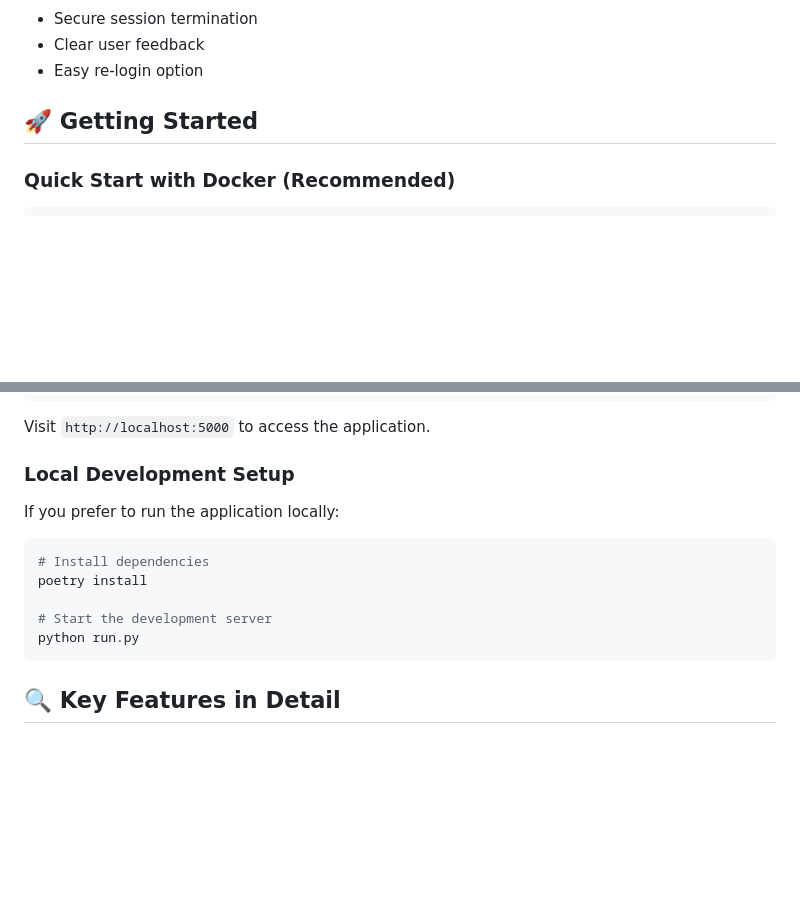
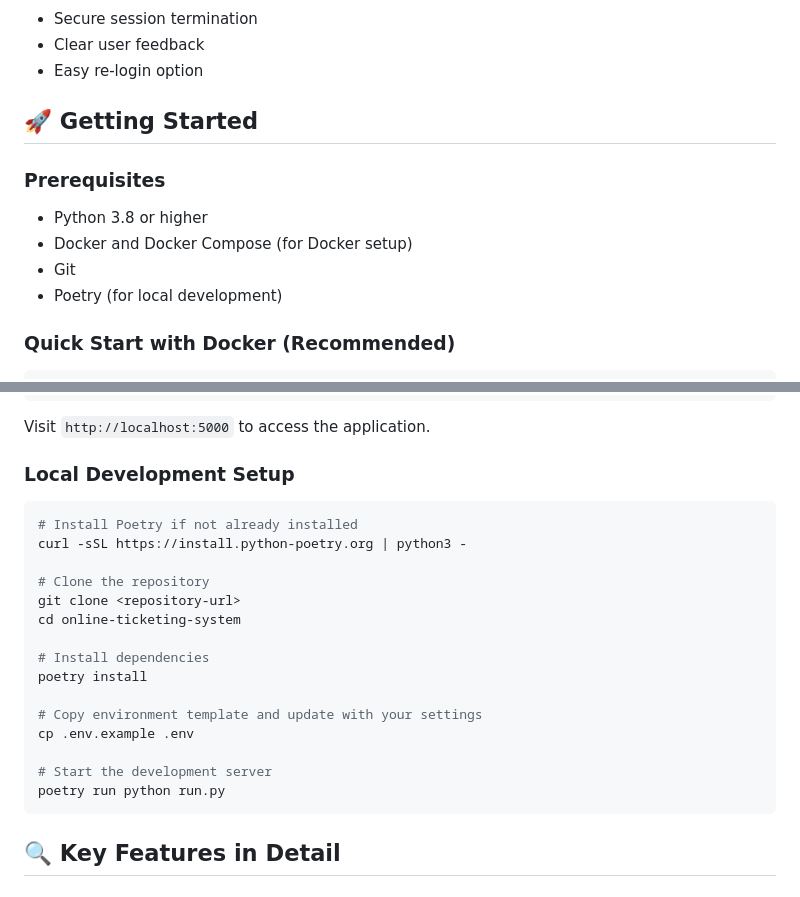
Before and after one commit to sravslekkala/Online_Ticketing_System, a Markdown page: README.md, 2 parts joined by grey strips. Drawn GitHub-style; blank space fills up the shorter version.

Commit message:
docs: Add prerequisites and improve setup instructions

````diff
--- a/README.md
+++ b/README.md
@@ -74,6 +74,12 @@ A modern, user-friendly support ticket management system built with Flask. This
 
 ## 🚀 Getting Started
 
+### Prerequisites
+- Python 3.8 or higher
+- Docker and Docker Compose (for Docker setup)
+- Git
+- Poetry (for local development)
+
 ### Quick Start with Docker (Recommended)
 ```bash
 # Clone the repository
@@ -89,13 +95,22 @@ docker-compose up --build
 Visit `http://localhost:5000` to access the application.
 
 ### Local Development Setup
-If you prefer to run the application locally:
 ```bash
+# Install Poetry if not already installed
+curl -sSL https://install.python-poetry.org | python3 -
+
+# Clone the repository
+git clone <repository-url>
+cd online-ticketing-system
+
 # Install dependencies
 poetry install
 
+# Copy environment template and update with your settings
+cp .env.example .env
+
 # Start the development server
-python run.py
+poetry run python run.py
 ```
 
 ## 🔍 Key Features in Detail
````
